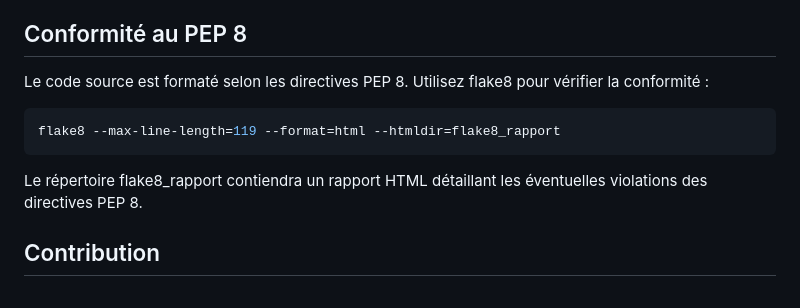
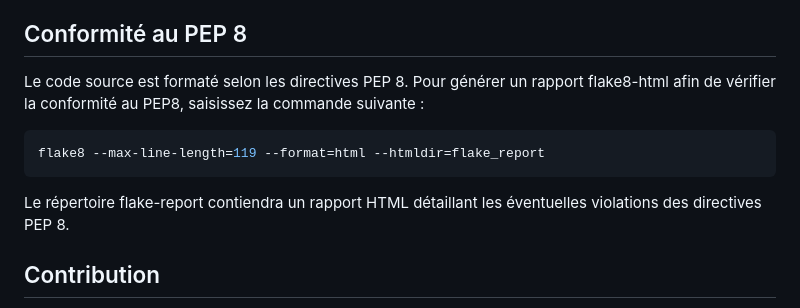
Before and after one commit to Boras72/DA-Python-Code-P4-OC, a Markdown page: README.md, the part around the change. Rendered like a GitHub page.

````diff
--- a/README.md
+++ b/README.md
@@ -100,12 +100,13 @@ Vous pouvez afficher divers rapports sur les joueurs et les tournois en sélecti
 Le programme sauvegarde automatiquement les données dans des fichiers JSON après chaque modification. Les fichiers JSON sont situés dans le répertoire data/. Lors du démarrage, le programme charge les données à partir de ces fichiers pour restaurer son état précédent.
 
 ## Conformité au PEP 8
-Le code source est formaté selon les directives PEP 8. Utilisez flake8 pour vérifier la conformité :
+Le code source est formaté selon les directives PEP 8.
+Pour générer un rapport flake8-html afin de vérifier la conformité au PEP8, saisissez la commande suivante :
 
 ```sh
-flake8 --max-line-length=119 --format=html --htmldir=flake8_rapport
+flake8 --max-line-length=119 --format=html --htmldir=flake_report
 ```
-Le répertoire flake8_rapport contiendra un rapport HTML détaillant les éventuelles violations des directives PEP 8.
+Le répertoire flake-report contiendra un rapport HTML détaillant les éventuelles violations des directives PEP 8.
 
 ## Contribution
 Pour contribuer au projet, veuillez 'forker' le dépôt, créer une branche de fonctionnalités, puis soumettre une pull request pour examen.
````
